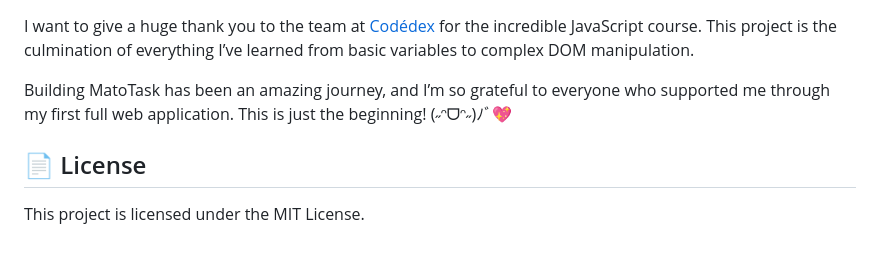
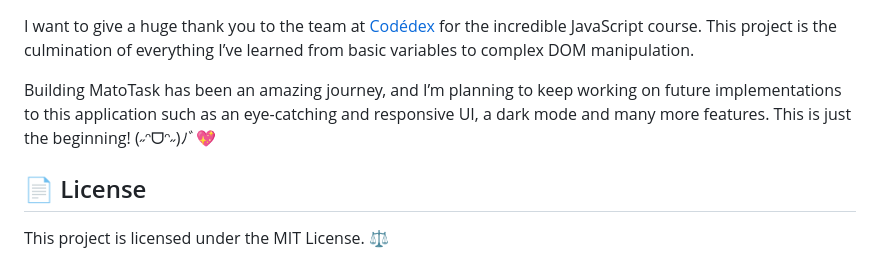
Before and after one commit to sh3rqxs/matotask-project, a Markdown page: README.md, the part around one of its changes. Drawn GitHub-style.

```diff
--- a/README.md
+++ b/README.md
@@ -69,11 +69,11 @@
 
 <p>I want to give a huge thank you to the team at <a href="https://www.codedex.io/home" target="_blank">Codédex</a> for the incredible JavaScript course. This project is the culmination of everything I’ve learned from basic variables to complex DOM manipulation.</p>
 
-<p>Building MatoTask has been an amazing journey, and I’m so grateful to everyone who supported me through my first full web application. This is just the beginning! (˶ᵔᗜᵔ˶)ﾉﾞ💖</p>
+<p>Building MatoTask has been an amazing journey, and I’m planning to keep working on future implementations to this application such as an eye-catching and responsive UI, a dark mode and many more features. This is just the beginning! (˶ᵔᗜᵔ˶)ﾉﾞ💖</p>
 </section>
 
 <section id="license">
 <h2>📄 License</h2>
 
-<p>This project is licensed under the MIT License.</p>
+<p>This project is licensed under the MIT License. ⚖️</p>
 </section>
```
Also changed, not shown: other parts of README.md (+3 -3 lines).
